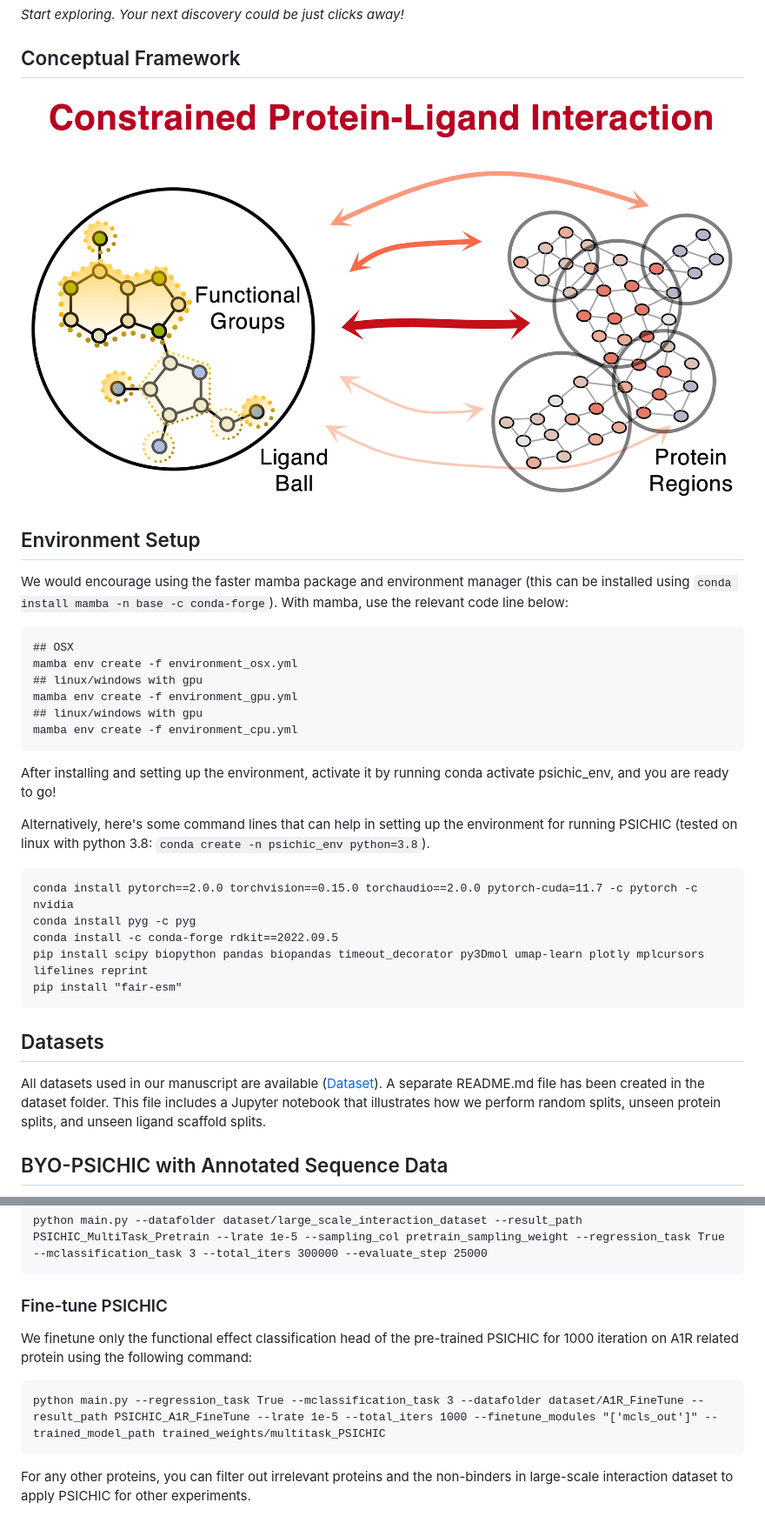
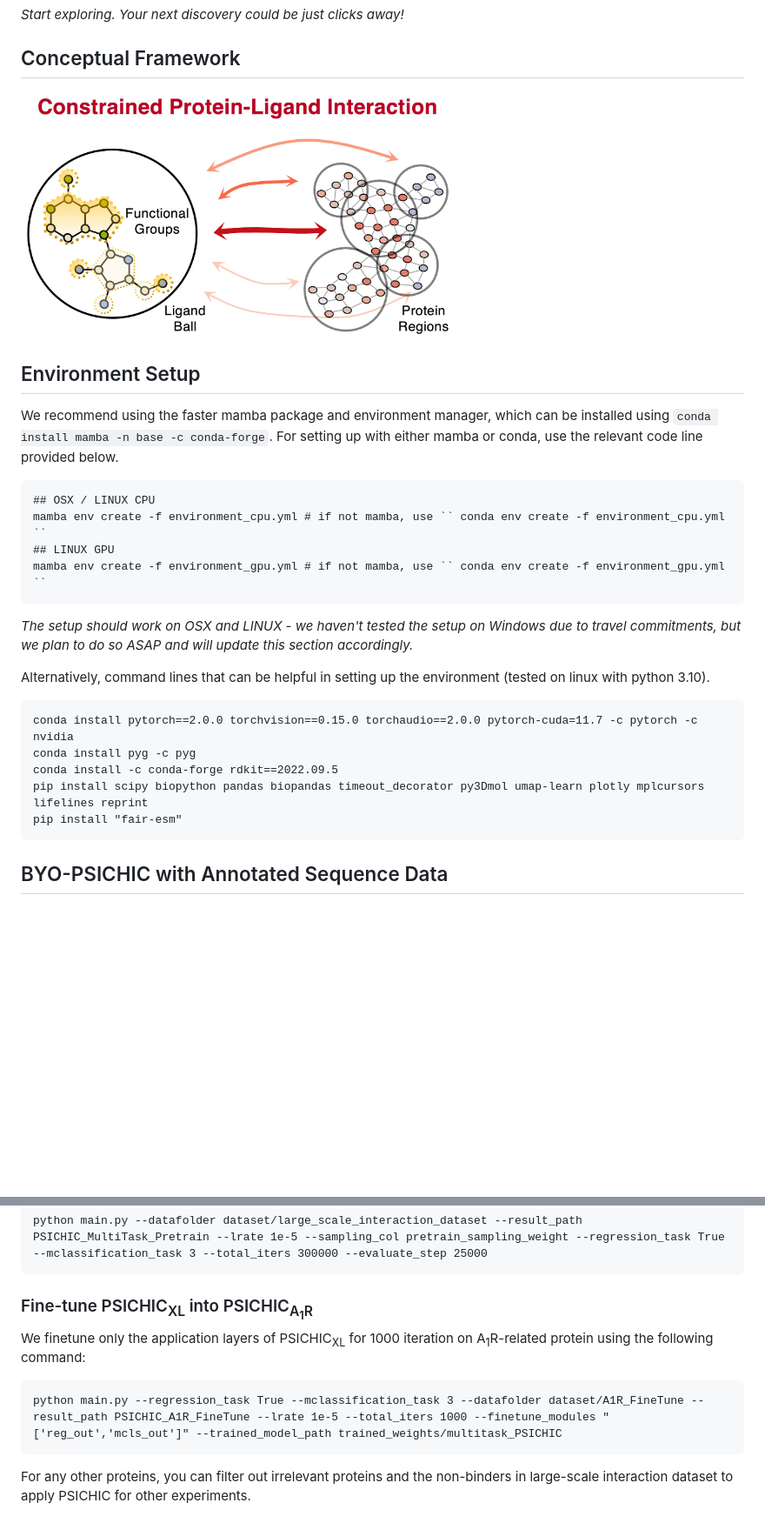
Before and after one commit to Huang-lab/TRACE-Kin, a Markdown page: README.md, 2 parts joined by grey strips. Shown: that part at 87% size. GitHub-like rendering; blank space fills up the shorter version.

````diff
--- a/README.md
+++ b/README.md
@@ -9,25 +9,20 @@
 
 _Start exploring. Your next discovery could be just clicks away!_
 ## Conceptual Framework
-![PSICHIC](image/PSICHIC.jpg)
+<img src="image/PSICHIC.jpg" width="500"/>
 
 ## Environment Setup
-
-We would encourage using the faster mamba package and environment manager (this can be installed using ``conda install mamba -n base -c conda-forge``). With mamba, use the relevant code line below:
+We recommend using the faster mamba package and environment manager, which can be installed using ``conda install mamba -n base -c conda-forge``. For setting up with either mamba or conda, use the relevant code line provided below.
 
 ```
-## OSX
-mamba env create -f environment_osx.yml
-## linux/windows with gpu
-mamba env create -f environment_gpu.yml
-## linux/windows with gpu
-mamba env create -f environment_cpu.yml
+## OSX / LINUX CPU
+mamba env create -f environment_cpu.yml # if not mamba, use `` conda env create -f environment_cpu.yml ``
+## LINUX GPU
+mamba env create -f environment_gpu.yml # if not mamba, use `` conda env create -f environment_gpu.yml ``
 ```
+_The setup should work on OSX and LINUX - we haven't tested the setup on Windows due to travel commitments, but we plan to do so ASAP and will update this section accordingly._
 
-After installing and setting up the environment, activate it by running conda activate psichic_env, and you are ready to go!
-
-
-Alternatively, here's some command lines that can help in setting up the environment for running PSICHIC (tested on linux with python 3.8: ``conda create -n psichic_env python=3.8``).
+Alternatively, command lines that can be helpful in setting up the environment (tested on linux with python 3.10).
 ```
 conda install pytorch==2.0.0 torchvision==0.15.0 torchaudio==2.0.0 pytorch-cuda=11.7 -c pytorch -c nvidia
 conda install pyg -c pyg
@@ -36,8 +31,6 @@ pip install scipy biopython pandas biopandas timeout_decorator py3Dmol umap-lear
 pip install "fair-esm"
 ```
 
-## Datasets
-All datasets used in our manuscript are available ([Dataset](https://drive.google.com/drive/folders/1ZRpnwXtllCP89hjhfDuPivBlarBIXnmu?usp=sharing)). A separate README.md file has been created in the dataset folder. This file includes a Jupyter notebook that illustrates how we perform random splits, unseen protein splits, and unseen ligand scaffold splits.
 ## BYO-PSICHIC with Annotated Sequence Data
 
 Create a train, valid and test csv file in a datafolder (for examples, see the dataset folder). The datafolder should contain at least a train.csv and test.csv file. Depending on your annotated labels, you want to use ``--regression_task True`` if it is a continuous value label (e.g., binding affinity), ``--classification_task True`` if it is a binary class label (e.g., presence of interaction) and ``--mclassification_task C`` where C represents the number of classes in your multiclass labels (e.g., 3 if you are using our protein-ligand functional response dataset). Note, you can have a dataset with multiple label types and we will train PSICHIC on predicting multiple protein-ligand interaction properties (see PSICHIC-MultiTask below)
@@ -56,10 +109,10 @@ Model and optimizer configurations are consistent across all benchmark datasets,
 ```
 python main.py --datafolder dataset/large_scale_interaction_dataset --result_path PSICHIC_MultiTask_Pretrain --lrate 1e-5 --sampling_col pretrain_sampling_weight --regression_task True --mclassification_task 3 --total_iters 300000 --evaluate_step 25000
 ```
-### Fine-tune PSICHIC
-We finetune only the functional effect classification head of the pre-trained PSICHIC for 1000 iteration on A1R related protein using the following command:
+### Fine-tune PSICHIC<sub>XL</sub> into PSICHIC<sub>A<sub>1</sub>R</sub>
+We finetune only the application layers of PSICHIC<sub>XL</sub> for 1000 iteration on A<sub>1</sub>R-related protein using the following command:
 ```
-python main.py --regression_task True --mclassification_task 3 --datafolder dataset/A1R_FineTune --result_path PSICHIC_A1R_FineTune --lrate 1e-5 --total_iters 1000 --finetune_modules "['mcls_out']" --trained_model_path trained_weights/multitask_PSICHIC
+python main.py --regression_task True --mclassification_task 3 --datafolder dataset/A1R_FineTune --result_path PSICHIC_A1R_FineTune --lrate 1e-5 --total_iters 1000 --finetune_modules "['reg_out','mcls_out']" --trained_model_path trained_weights/multitask_PSICHIC
 ```
 
 For any other proteins, you can filter out irrelevant proteins and the non-binders in large-scale interaction dataset to apply PSICHIC for other experiments.
````
Also changed, not shown: other parts of README.md (+62 -2 lines).
